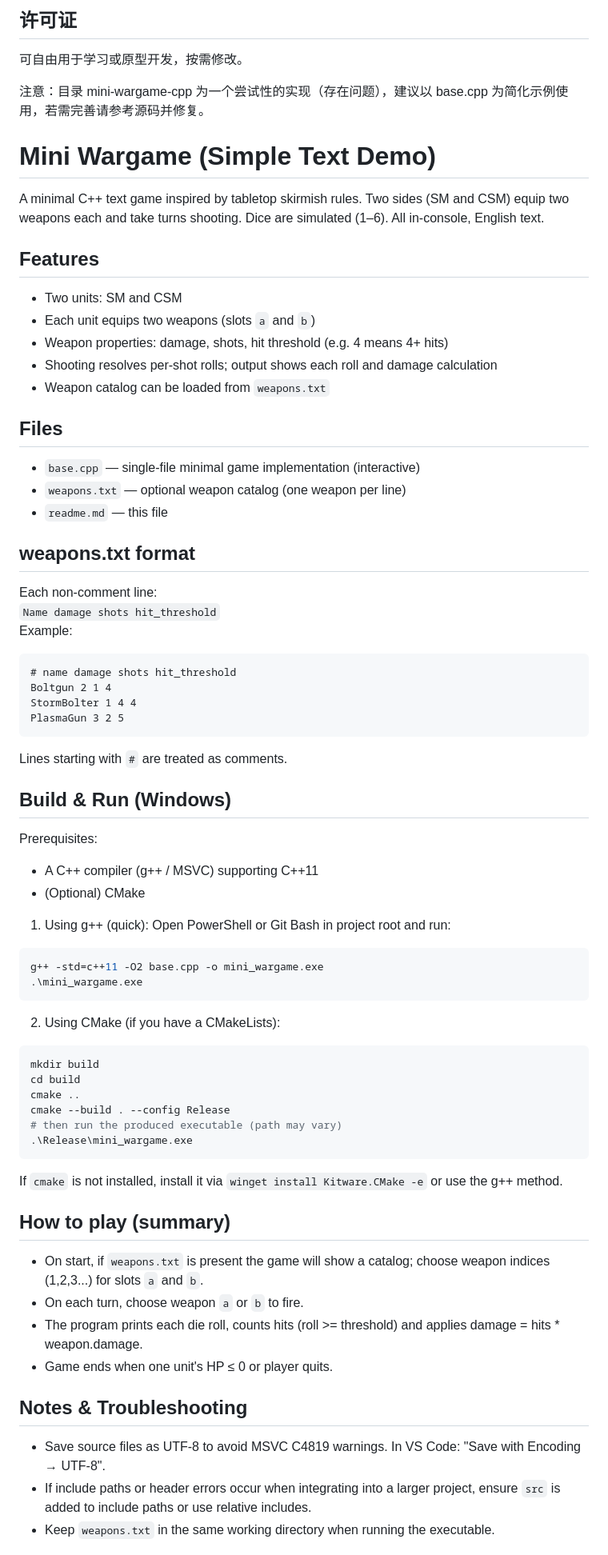
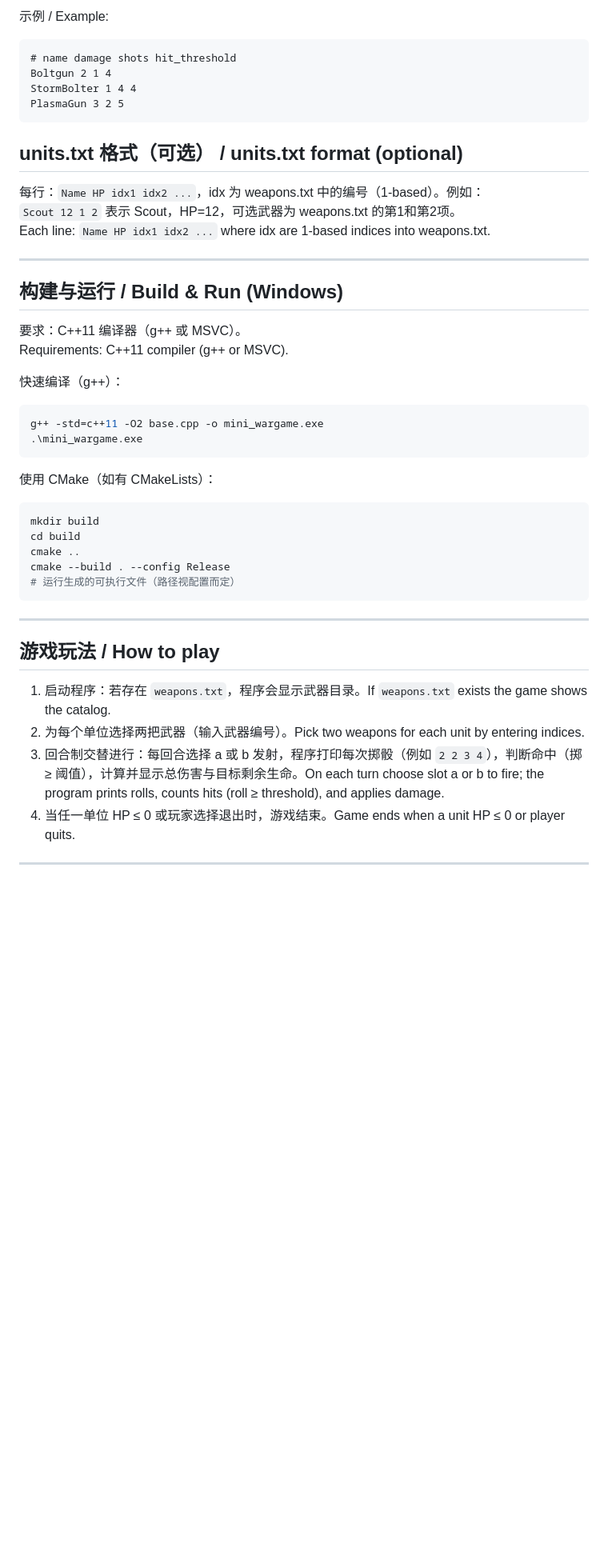
Before and after one commit to Zh4iYuJia/wahh40k, a Markdown page: readme.md, the part around the change printed below. Shown: that part at 80% size. Drawn GitHub-style; blank space fills up the shorter version.

Commit message:
update 0.2.0 readme

````diff
--- a/readme.md
+++ b/readme.md
@@ -41,69 +32,44 @@ g++ base.cpp -o base.exe
-## 许可证
-可自由用于学习或原型开发，按需修改。
-
-注意：目录 mini-wargame-cpp 为一个尝试性的实现（存在问题），建议以 base.cpp 为简化示例使用，若需完善请参考源码并修复。
-
-# Mini Wargame (Simple Text Demo)
-
-A minimal C++ text game inspired by tabletop skirmish rules. Two sides (SM and CSM) equip two weapons each and take turns shooting. Dice are simulated (1–6). All in-console, English text.
-
-## Features
-- Two units: SM and CSM
-- Each unit equips two weapons (slots `a` and `b`)
-- Weapon properties: damage, shots, hit threshold (e.g. 4 means 4+ hits)
-- Shooting resolves per-shot rolls; output shows each roll and damage calculation
-- Weapon catalog can be loaded from `weapons.txt`
-
-## Files
-- `base.cpp` — single-file minimal game implementation (interactive)
-- `weapons.txt` — optional weapon catalog (one weapon per line)
-- `readme.md` — this file
-
-## weapons.txt format
-Each non-comment line:
-`Name damage shots hit_threshold`
-Example:
+示例 / Example:
 ```
 # name damage shots hit_threshold
 Boltgun 2 1 4
 StormBolter 1 4 4
 PlasmaGun 3 2 5
 ```
-Lines starting with `#` are treated as comments.
 
-## Build & Run (Windows)
+## units.txt 格式（可选） / units.txt format (optional)
+每行：`Name HP idx1 idx2 ...`，idx 为 weapons.txt 中的编号（1-based）。例如：
+`Scout 12 1 2` 表示 Scout，HP=12，可选武器为 weapons.txt 的第1和第2项。
+Each line: `Name HP idx1 idx2 ...` where idx are 1-based indices into weapons.txt.
 
-Prerequisites:
-- A C++ compiler (g++ / MSVC) supporting C++11
-- (Optional) CMake
+---
 
-1. Using g++ (quick):
-Open PowerShell or Git Bash in project root and run:
+## 构建与运行 / Build & Run (Windows)
+要求：C++11 编译器（g++ 或 MSVC）。
+Requirements: C++11 compiler (g++ or MSVC).
+
+快速编译（g++）：
 ```powershell
 g++ -std=c++11 -O2 base.cpp -o mini_wargame.exe
 .\mini_wargame.exe
 ```
 
-2. Using CMake (if you have a CMakeLists):
+使用 CMake（如有 CMakeLists）：
 ```powershell
 mkdir build
 cd build
 cmake ..
 cmake --build . --config Release
-# then run the produced executable (path may vary)
-.\Release\mini_wargame.exe
+# 运行生成的可执行文件（路径视配置而定）
 ```
 
-If `cmake` is not installed, install it via `winget install Kitware.CMake -e` or use the g++ method.
+---
 
-## How to play (summary)
-- On start, if `weapons.txt` is present the game will show a catalog; choose weapon indices (1,2,3...) for slots `a` and `b`.
-- On each turn, choose weapon `a` or `b` to fire.
-- The program prints each die roll, counts hits (roll >= threshold) and applies damage = hits * weapon.damage.
-- Game ends when one unit's HP ≤ 0 or player quits.
+## 游戏玩法 / How to play
+1. 启动程序：若存在 `weapons.txt`，程序会显示武器目录。If `weapons.txt` exists the game shows the catalog.
+2. 为每个单位选择两把武器（输入武器编号）。Pick two weapons for each unit by entering indices.
+3. 回合制交替进行：每回合选择 a 或 b 发射，程序打印每次掷骰（例如 `2 2 3 4`），判断命中（掷 ≥ 阈值），计算并显示总伤害与目标剩余生命。On each turn choose slot a or b to fire; the program prints rolls, counts hits (roll ≥ threshold), and applies damage.
+4. 当任一单位 HP ≤ 0 或玩家选择退出时，游戏结束。Game ends when a unit HP ≤ 0 or player quits.
 
-## Notes & Troubleshooting
-- Save source files as UTF-8 to avoid MSVC C4819 warnings. In VS Code: "Save with Encoding → UTF-8".
-- If include paths or header errors occur when integrating into a larger project, ensure `src` is added to include paths or use relative includes.
-- Keep `weapons.txt` in the same working directory when running the executable.
+---
 
````
Also changed, not shown: other parts of readme.md (+36 -38 lines).
